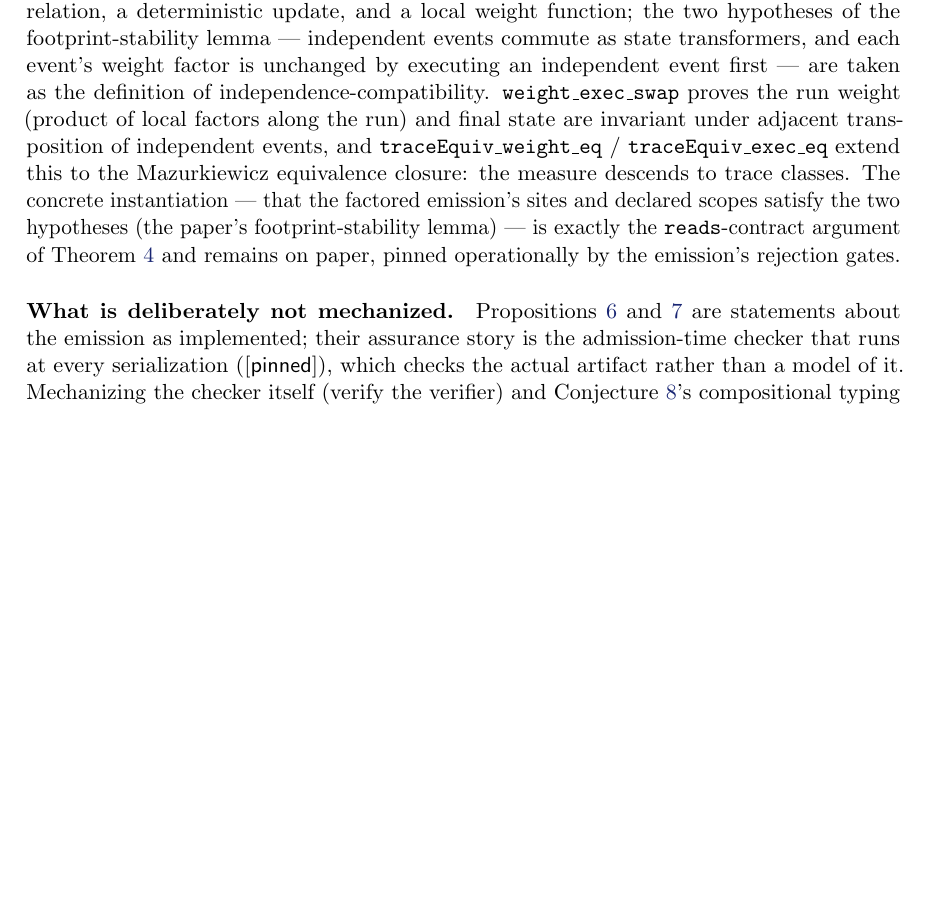
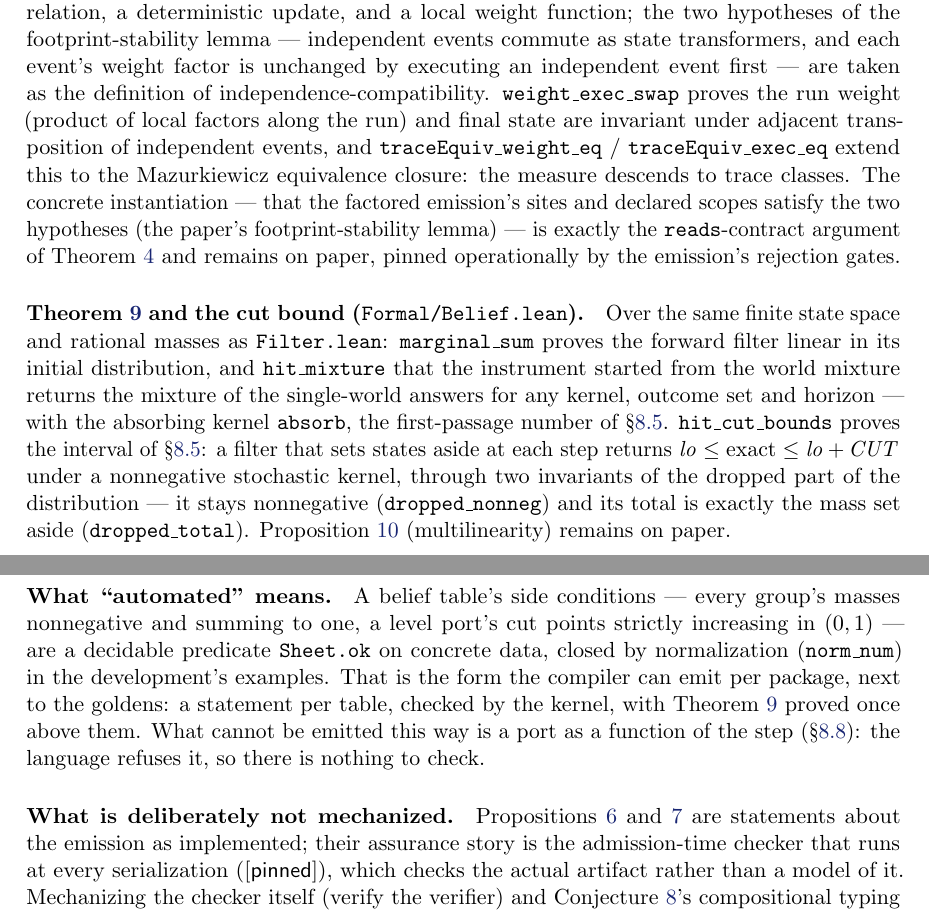
Before and after one commit to metis-lang-dev/metis-lang, a LaTeX paper (paper/metis.tex): part of page 21 of 24 before the commit and two parts of pages 21 and 22 of 24 after it, the two joined at a grey line, cut so that both start at the same text, the shorter picture padded with empty space. Compiled offline with pdfLaTeX.

Commit message:
formal: Belief.lean — Theorem 5 (a port is a mixture: marginal_sum, hit_mixture), the cut bound (hit_cut_bounds via dropped_nonneg / dropped_total), Sheet.ok decidable; paper 0.4 §Mechanization reports it; standard axioms only, sorry-free
Co-Authored-By: Claude Fable 5.1 <noreply@anthropic.com>
Claude-Session: https://claude.ai/code/session_01Bwy8dCc97AbrnXUuMoQc5a

```diff
--- a/paper/metis.tex
+++ b/paper/metis.tex
@@ -1568,6 +1570,34 @@ footprint-stability lemma) --- is exactly the \texttt{reads}-contract
 argument of Theorem~\ref{thm:trace} and remains on paper, pinned
 operationally by the emission's rejection gates.
 
+\paragraph{Theorem~\ref{thm:mixture} and the cut bound
+(\texttt{Formal/Belief.lean}).} Over the same finite state space and
+rational masses as \texttt{Filter.lean}: \texttt{marginal\_sum} proves
+the forward filter linear in its initial distribution, and
+\texttt{hit\_mixture} that the instrument started from the world
+mixture returns the mixture of the single-world answers for any kernel,
+outcome set and horizon --- with the absorbing kernel \texttt{absorb},
+the first-passage number of \S\ref{sec:instrument}.
+\texttt{hit\_cut\_bounds} proves the interval of \S\ref{sec:instrument}:
+a filter that sets states aside at each step returns $\mathit{lo} \le
+\text{exact} \le \mathit{lo} + \mathit{CUT}$ under a nonnegative
+stochastic kernel, through two invariants of the dropped part of the
+distribution --- it stays nonnegative (\texttt{dropped\_nonneg}) and
+its total is exactly the mass set aside (\texttt{dropped\_total}).
+Proposition~\ref{prop:cells} (multilinearity) remains on paper.
+
+\paragraph{What ``automated'' means.} A belief table's side
+conditions --- every group's masses nonnegative and summing to one, a
+level port's cut points strictly increasing in $(0,1)$ --- are a
+decidable predicate \texttt{Sheet.ok} on concrete data, closed by
+normalization (\texttt{norm\_num}) in the development's examples. That
+is the form the compiler can emit per package, next to the goldens: a
+statement per table, checked by the kernel, with
+Theorem~\ref{thm:mixture} proved once above them. What cannot be
+emitted this way is a port as a function of the step
+(\S\ref{sec:bystep}): the language refuses it, so there is nothing to
+check.
+
 \paragraph{What is deliberately not mechanized.} Propositions
 \ref{prop:quiescence} and \ref{prop:bpn} are statements about the
 emission as implemented; their assurance story is the admission-time
```
Also changed, not shown: formal/README.md, paper/metis.tex (10 more changed lines), 2 other files.
